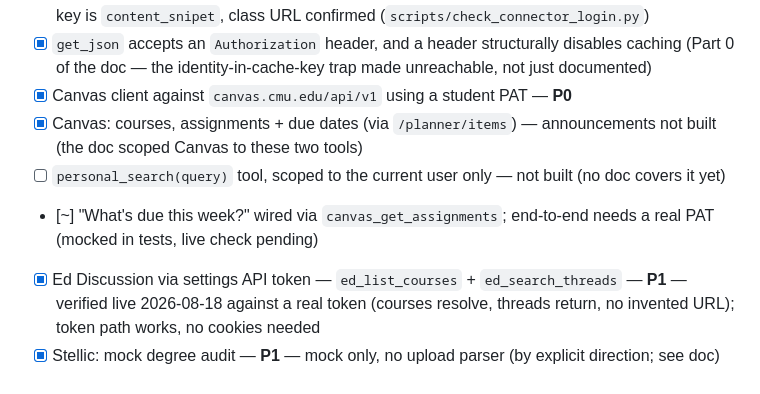
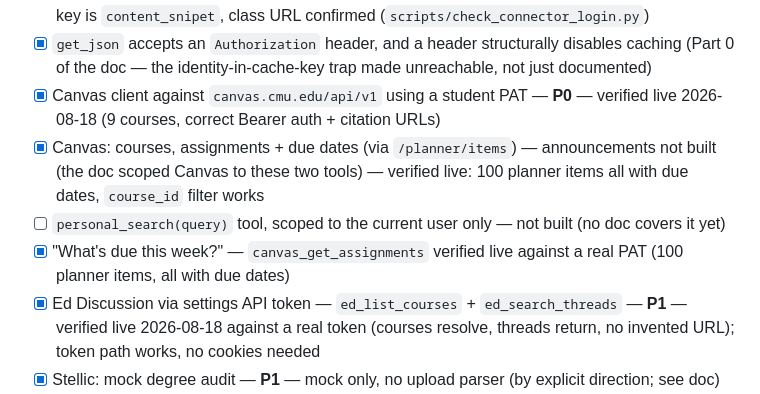
Before and after one commit to yeekitc/askscotty, a Markdown page: tasklist.md, the part around the change. Drawn GitHub-style.

Commit message:
Record Canvas live verification — all connectors now confirmed
canvas_list_courses returns 9 real courses with correct Bearer auth and
citation URLs; canvas_get_assignments returns 100 planner items, every one
carrying a due date, and the course_id filter narrows correctly. So 'what's
due this week' is real, and all four live connectors (Canvas, Ed, Piazza,
Gradescope) plus the Stellic mock are verified end to end.

Co-Authored-By: Claude Opus 5 (1M context) <noreply@anthropic.com>

```diff
--- a/tasklist.md
+++ b/tasklist.md
@@ -329,10 +329,10 @@ need.
 - [x] Piazza (`piazza_list_classes`, `piazza_search`) and Gradescope (`gradescope_get_assignments`) — **P1**
 - [x] Confirm a real CMU Piazza/Gradescope login is not interrupted by Duo — **verified live 2026-08-18**: both log in with email/password, no 2FA step; Piazza search returns a bare list, snippet key is `content_snipet`, class URL confirmed (`scripts/check_connector_login.py`)
 - [x] `get_json` accepts an `Authorization` header, and a header structurally disables caching (Part 0 of the doc — the identity-in-cache-key trap made unreachable, not just documented)
-- [x] Canvas client against `canvas.cmu.edu/api/v1` using a student PAT — **P0**
-- [x] Canvas: courses, assignments + due dates (via `/planner/items`) — announcements not built (the doc scoped Canvas to these two tools)
+- [x] Canvas client against `canvas.cmu.edu/api/v1` using a student PAT — **P0** — verified live 2026-08-18 (9 courses, correct Bearer auth + citation URLs)
+- [x] Canvas: courses, assignments + due dates (via `/planner/items`) — announcements not built (the doc scoped Canvas to these two tools) — verified live: 100 planner items all with due dates, `course_id` filter works
 - [ ] `personal_search(query)` tool, scoped to the current user only — not built (no doc covers it yet)
-- [~] "What's due this week?" wired via `canvas_get_assignments`; end-to-end needs a real PAT (mocked in tests, live check pending)
+- [x] "What's due this week?" — `canvas_get_assignments` verified live against a real PAT (100 planner items, all with due dates)
 - [x] Ed Discussion via settings API token — `ed_list_courses` + `ed_search_threads` — **P1** — verified live 2026-08-18 against a real token (courses resolve, threads return, no invented URL); token path works, no cookies needed
 - [x] Stellic: mock degree audit — **P1** — mock only, no upload parser (by explicit direction; see doc)
 - [~] "On track for CS minor?" — the pieces exist (`stellic_degree_audit` mock + live `search_courses`); not verified end to end
```
